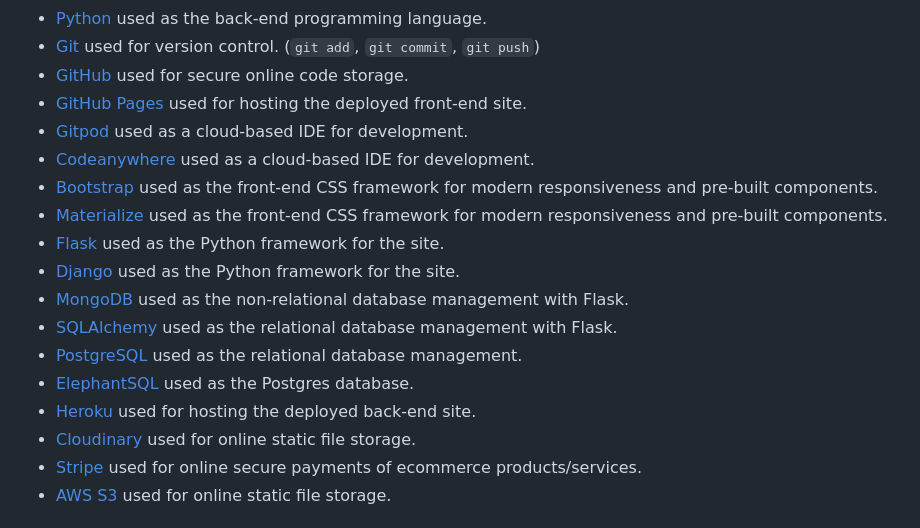
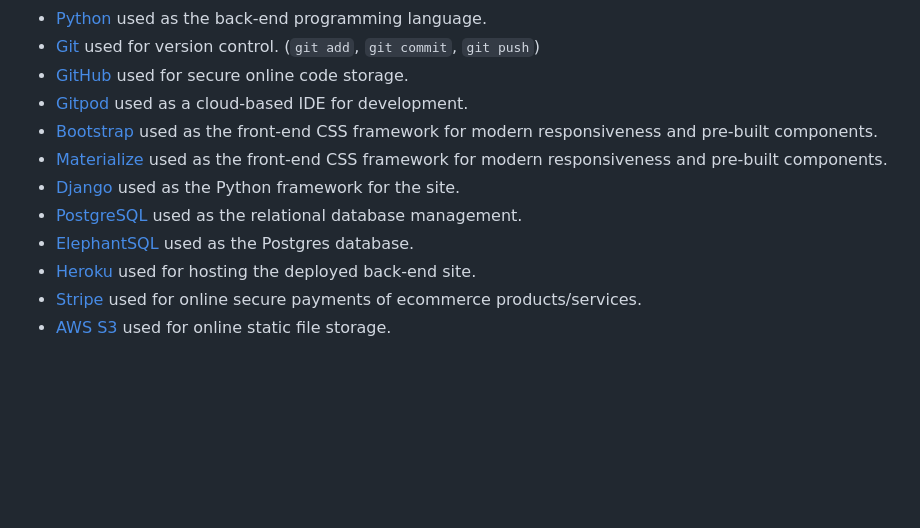
Before and after one commit to D3lyth/lunar_glow, a Markdown page: README.md, the part around one of its changes. Rendered like a GitHub page; blank space fills up the shorter version.

```diff
--- a/README.md
+++ b/README.md
@@ -306,19 +306,13 @@ Feel free to delete any unused items below as necessary.
 - [Python](https://www.python.org) used as the back-end programming language.
 - [Git](https://git-scm.com) used for version control. (`git add`, `git commit`, `git push`)
 - [GitHub](https://github.com) used for secure online code storage.
-- [GitHub Pages](https://pages.github.com) used for hosting the deployed front-end site.
 - [Gitpod](https://gitpod.io) used as a cloud-based IDE for development.
-- [Codeanywhere](https://codeanywhere.com) used as a cloud-based IDE for development.
 - [Bootstrap](https://getbootstrap.com) used as the front-end CSS framework for modern responsiveness and pre-built components.
 - [Materialize](https://materializecss.com) used as the front-end CSS framework for modern responsiveness and pre-built components.
-- [Flask](https://flask.palletsprojects.com) used as the Python framework for the site.
 - [Django](https://www.djangoproject.com) used as the Python framework for the site.
-- [MongoDB](https://www.mongodb.com) used as the non-relational database management with Flask.
-- [SQLAlchemy](https://www.sqlalchemy.org) used as the relational database management with Flask.
 - [PostgreSQL](https://www.postgresql.org) used as the relational database management.
 - [ElephantSQL](https://www.elephantsql.com) used as the Postgres database.
 - [Heroku](https://www.heroku.com) used for hosting the deployed back-end site.
-- [Cloudinary](https://cloudinary.com) used for online static file storage.
 - [Stripe](https://stripe.com) used for online secure payments of ecommerce products/services.
 - [AWS S3](https://aws.amazon.com/s3) used for online static file storage.
 
```
Also changed, not shown: other parts of README.md (+15 -37 lines).
